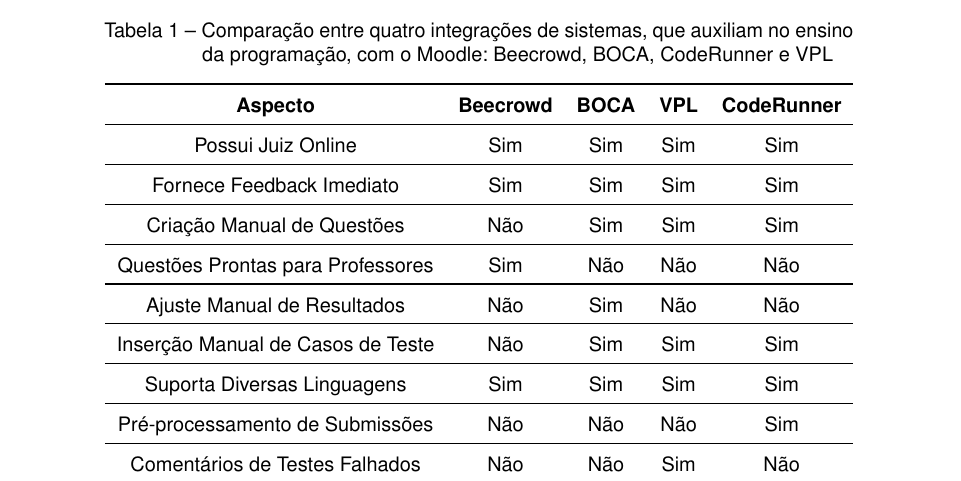
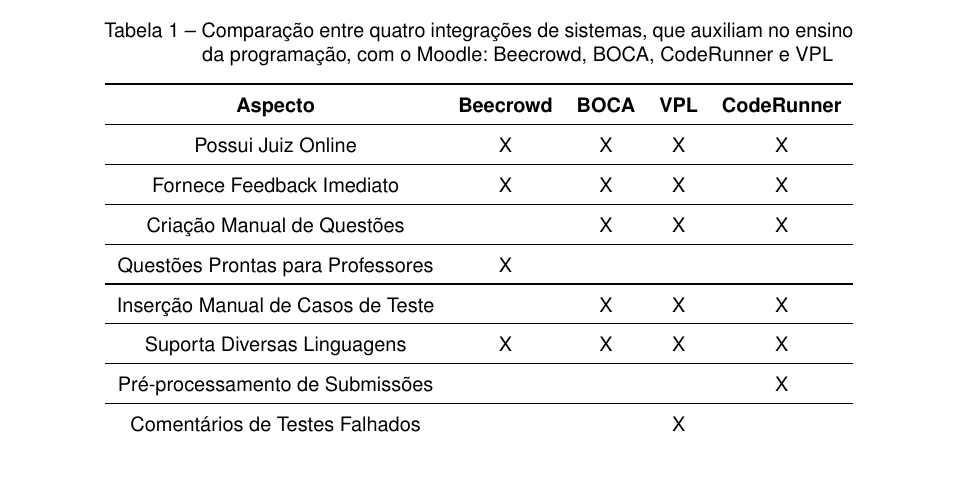
Before and after one commit to RaquelBehrens/tcc-written, a LaTeX thesis (main.tex, which reads chapters/chapter_2.tex): part of page 53 of 64, cut so that both start at the same text. Compiled offline with pdfLaTeX.

Commit message:
Adjust table

```diff
--- a/chapters/chapter_2.tex
+++ b/chapters/chapter_2.tex
@@ -266,16 +266,15 @@
           \toprule
            \textbf{Aspecto} & \textbf{Beecrowd} & \textbf{BOCA} & \textbf{VPL} & \textbf{CodeRunner} \\
           \midrule
-          Possui Juiz Online	                        &  Sim	& Sim	& Sim	& Sim   \\ \midrule
-          Fornece Feedback Imediato	                &  Sim	& Sim	& Sim	& Sim   \\ \midrule
-          Criação Manual de Questões	                &  Não	& Sim	& Sim	& Sim   \\ \midrule
-          Questões Prontas para Professores	        &  Sim	& Não	& Não	& Não   \\ \midrule
-          Ajuste Manual de Resultados	                &  Não	& Sim	& Não	& Não   \\ \midrule
-          Inserção Manual de Casos de Teste	        &  Não	& Sim	& Sim	& Sim   \\ \midrule
-          Suporta Diversas Linguagens	                &  Sim	& Sim	& Sim	& Sim   \\ \midrule
-          Pré-processamento de Submissões	        &  Não	& Não	& Não	& Sim   \\ \midrule
-          Comentários de Testes Falhados	        &  Não	& Não	& Sim	& Não   \\ \midrule
-          Prevenção de Plágio	                        &  Sim	& Não	& Sim	& Não   \\
+          Possui Juiz Online	                        &  X	& X	& X	& X   \\ \midrule
+          Fornece Feedback Imediato	                &  X	& X	& X	& X   \\ \midrule
+          Criação Manual de Questões	                &  	& X	& X	& X   \\ \midrule
+          Questões Prontas para Professores	        &  X	& 	& 	&    \\ \midrule
+          Inserção Manual de Casos de Teste	        &  	& X	& X	& X   \\ \midrule
+          Suporta Diversas Linguagens	                &  X	& X	& X	& X   \\ \midrule
+          Pré-processamento de Submissões	        &  	& 	& 	& X   \\ \midrule
+          Comentários de Testes Falhados	        &  	& 	& X	&    \\ \midrule
+          Prevenção de Plágio	                        &  X	& 	& X	&    \\
           \bottomrule
         \end{tabular}%
         }{%
```
